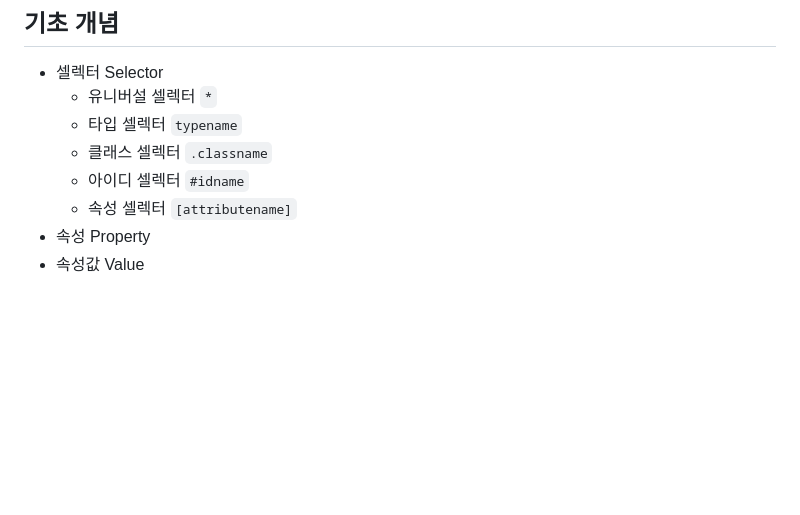
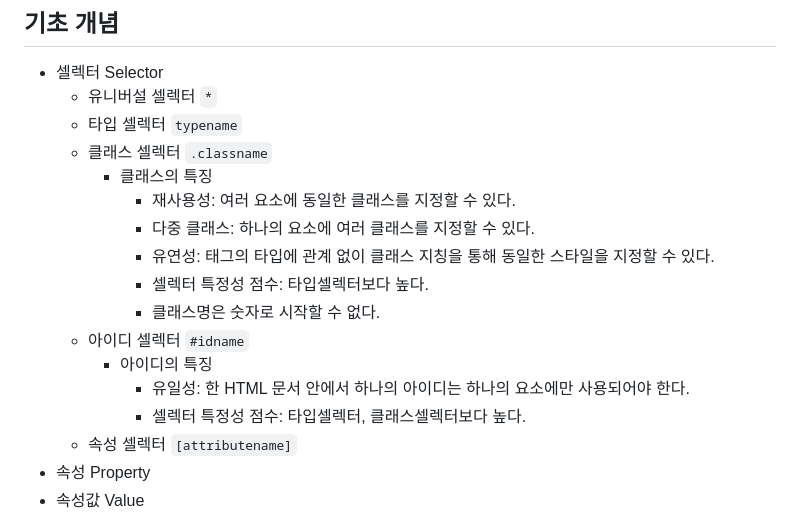
Before and after one commit to ohgoodgood/TIL, a Markdown page: HTML_CSS/learnings/TIL_2024-07-25.md, the part around the change. GitHub-like rendering; blank space fills up the shorter version.

```diff
--- a/HTML_CSS/learnings/TIL_2024-07-25.md
+++ b/HTML_CSS/learnings/TIL_2024-07-25.md
@@ -14,7 +14,16 @@ category: [HTML_CSS, ESSENTIAL_CSS]
     - 유니버설 셀렉터 `*`
     - 타입 셀렉터 `typename`
     - 클래스 셀렉터 `.classname`
+        - 클래스의 특징
+            - 재사용성: 여러 요소에 동일한 클래스를 지정할 수 있다.
+            - 다중 클래스: 하나의 요소에 여러 클래스를 지정할 수 있다.
+            - 유연성: 태그의 타입에 관계 없이 클래스 지칭을 통해 동일한 스타일을 지정할 수 있다.
+            - 셀렉터 특정성 점수: 타입셀렉터보다 높다.
+            - 클래스명은 숫자로 시작할 수 없다.
     - 아이디 셀렉터 `#idname`
+        - 아이디의 특징
+            - 유일성: 한 HTML 문서 안에서 하나의 아이디는 하나의 요소에만 사용되어야 한다.
+            - 셀렉터 특정성 점수: 타입셀렉터, 클래스셀렉터보다 높다.
     - 속성 셀렉터 `[attributename]`
 - 속성 Property
 - 속성값 Value
```
Also changed, not shown: HTML_CSS/learnings/TIL_2024-07-26.md (added, +44 -0 lines).
